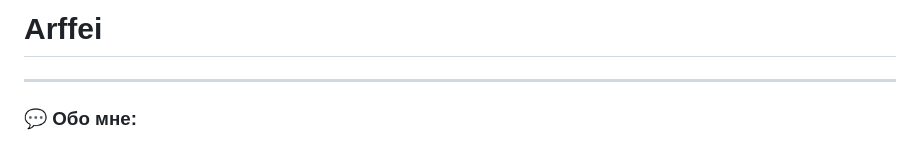
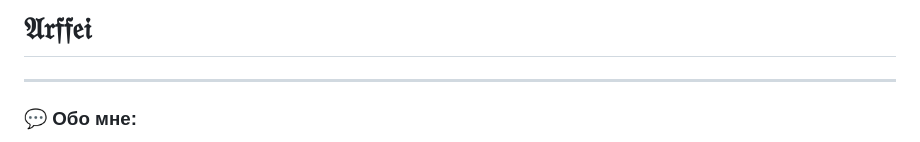
Before and after one commit to Arffei/arffei, a Markdown page: README.md, the part around one of its changes. Rendered like a GitHub page.

```diff
--- a/README.md
+++ b/README.md
@@ -1,5 +1,5 @@
 
-# Arffei
+# 𝔄𝔯𝔣𝔣𝔢𝔦
 
 ---
 
```
Also changed, not shown: other parts of README.md (+1 -5 lines).
